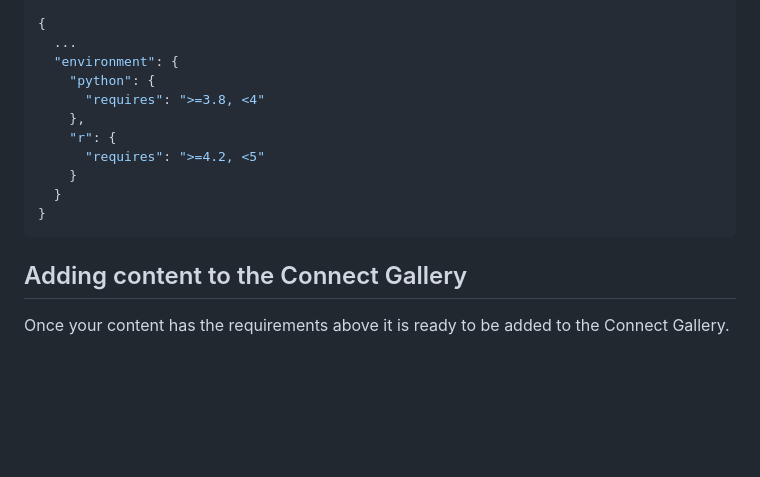
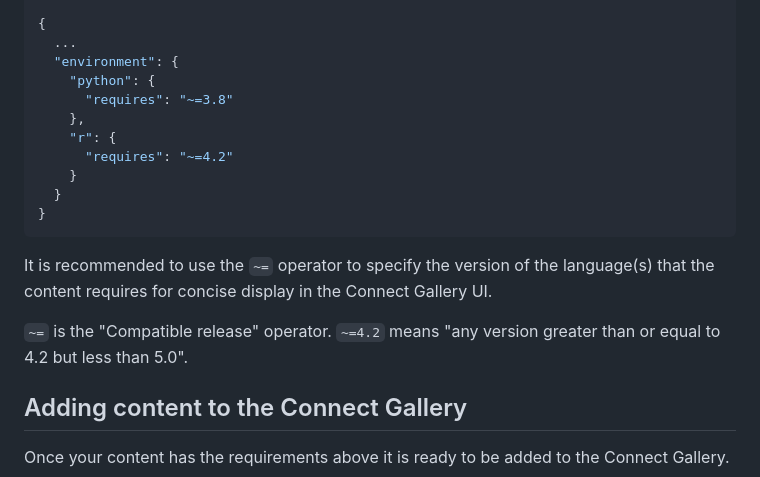
Before and after one commit to posit-dev/connect-extensions, a Markdown page: CONTRIBUTING.md, the part around the change. Rendered like a GitHub page; blank space fills up the shorter version.

Commit message:
Add doc note for concise version constraints

````diff
--- a/CONTRIBUTING.md
+++ b/CONTRIBUTING.md
@@ -143,14 +143,21 @@ Here is an example of what needs to be included in a `manifest.json`:
   ...
   "environment": {
     "python": {
-      "requires": ">=3.8, <4"
+      "requires": "~=3.8"
     },
     "r": {
-      "requires": ">=4.2, <5"
+      "requires": "~=4.2"
     }
   }
 }
 ```
+
+It is recommended to use the `~=` operator to specify the version of the
+language(s) that the content requires for concise display in the Connect Gallery
+UI.
+
+`~=` is the "Compatible release" operator. `~=4.2` means "any version greater
+than or equal to 4.2 but less than 5.0".
 
 ## Adding content to the Connect Gallery
 
````
